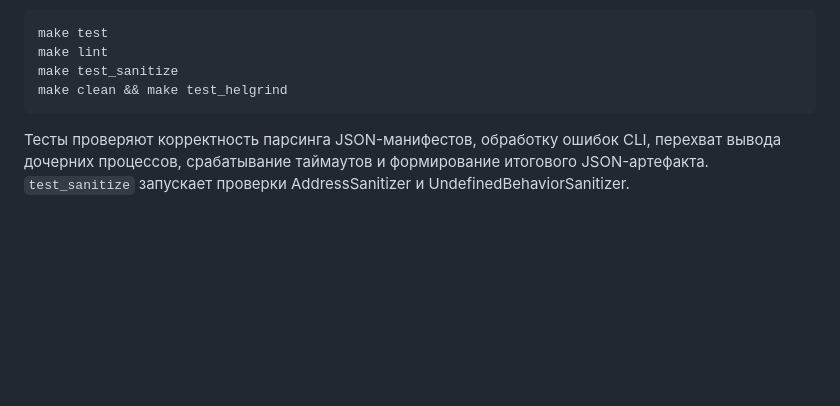
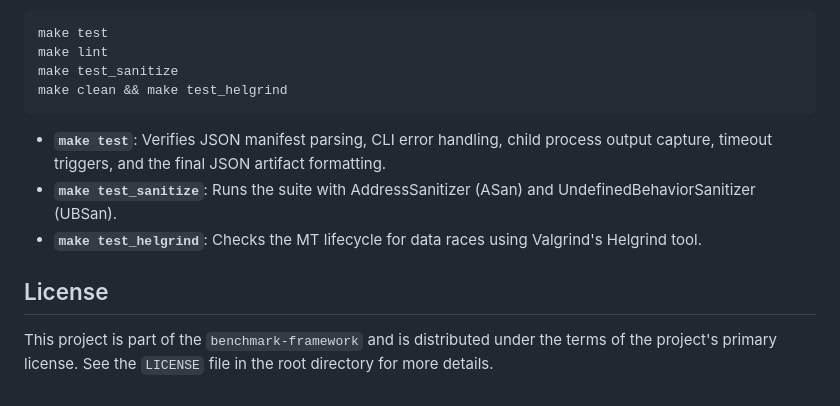
Before and after one commit to kirill-bayborodov/benchmark-matrix, a Markdown page: README.md, the part around one of its changes. GitHub-like rendering; blank space fills up the shorter version.

````diff
--- a/README.md
+++ b/README.md
@@ -41,4 +63,10 @@ make test_sanitize
 make clean && make test_helgrind
 ```
 
-Тесты проверяют корректность парсинга JSON-манифестов, обработку ошибок CLI, перехват вывода дочерних процессов, срабатывание таймаутов и формирование итогового JSON-артефакта. `test_sanitize` запускает проверки AddressSanitizer и UndefinedBehaviorSanitizer.
+* **`make test`**: Verifies JSON manifest parsing, CLI error handling, child process output capture, timeout triggers, and the final JSON artifact formatting.
+* **`make test_sanitize`**: Runs the suite with AddressSanitizer (ASan) and UndefinedBehaviorSanitizer (UBSan).
+* **`make test_helgrind`**: Checks the MT lifecycle for data races using Valgrind's Helgrind tool.
+
+## License
+
+This project is part of the `benchmark-framework` and is distributed under the terms of the project's primary license. See the `LICENSE` file in the root directory for more details.
````
Also changed, not shown: other parts of README.md (+45 -23 lines).
